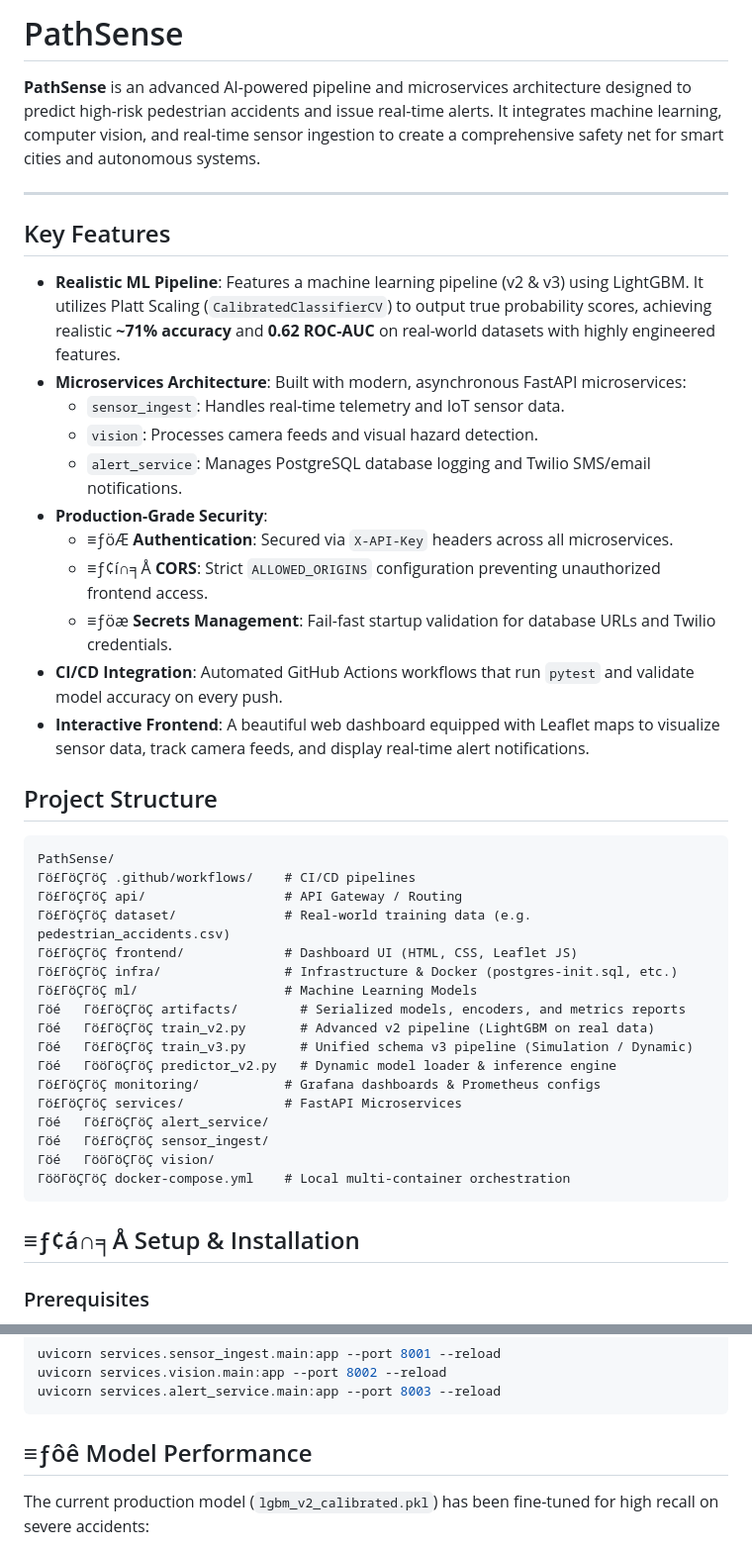
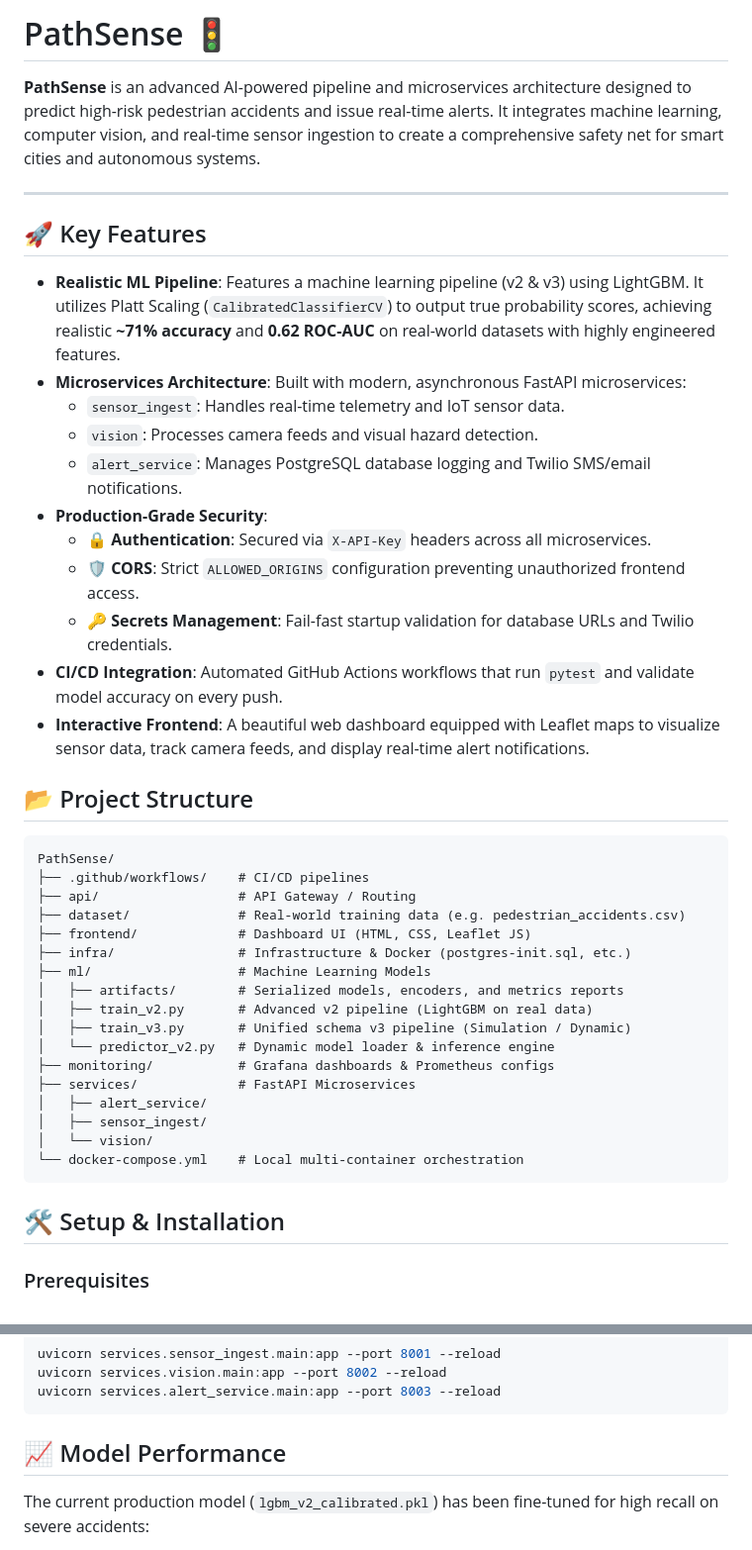
Before and after one commit to kashviagrawal04/PathSense, a Markdown page: README.md, 2 parts joined by grey strips. Shown at 99% size. Rendered like a GitHub page.

Commit message:
fix: correctly restore binary UTF-8 emojis

````diff
--- a/README.md
+++ b/README.md
@@ -1,10 +1,10 @@
-# PathSense
+# PathSense 🚦
 
 **PathSense** is an advanced AI-powered pipeline and microservices architecture designed to predict high-risk pedestrian accidents and issue real-time alerts. It integrates machine learning, computer vision, and real-time sensor ingestion to create a comprehensive safety net for smart cities and autonomous systems.
 
 ---
 
-## Key Features
+## 🚀 Key Features
 
 * **Realistic ML Pipeline**: Features a machine learning pipeline (v2 & v3) using LightGBM. It utilizes Platt Scaling (`CalibratedClassifierCV`) to output true probability scores, achieving realistic **~71% accuracy** and **0.62 ROC-AUC** on real-world datasets with highly engineered features.
 * **Microservices Architecture**: Built with modern, asynchronous FastAPI microservices:
@@ -12,35 +12,35 @@
   * `vision`: Processes camera feeds and visual hazard detection.
   * `alert_service`: Manages PostgreSQL database logging and Twilio SMS/email notifications.
 * **Production-Grade Security**:
-  * ≡ƒöÆ **Authentication**: Secured via `X-API-Key` headers across all microservices.
-  * ≡ƒ¢í∩╕Å **CORS**: Strict `ALLOWED_ORIGINS` configuration preventing unauthorized frontend access.
-  * ≡ƒöæ **Secrets Management**: Fail-fast startup validation for database URLs and Twilio credentials.
+  * 🔒 **Authentication**: Secured via `X-API-Key` headers across all microservices.
+  * 🛡️ **CORS**: Strict `ALLOWED_ORIGINS` configuration preventing unauthorized frontend access.
+  * 🔑 **Secrets Management**: Fail-fast startup validation for database URLs and Twilio credentials.
 * **CI/CD Integration**: Automated GitHub Actions workflows that run `pytest` and validate model accuracy on every push.
 * **Interactive Frontend**: A beautiful web dashboard equipped with Leaflet maps to visualize sensor data, track camera feeds, and display real-time alert notifications.
 
-## Project Structure
+## 📂 Project Structure
 
 ```text
 PathSense/
-Γö£ΓöÇΓöÇ .github/workflows/    # CI/CD pipelines
-Γö£ΓöÇΓöÇ api/                  # API Gateway / Routing
-Γö£ΓöÇΓöÇ dataset/              # Real-world training data (e.g. pedestrian_accidents.csv)
-Γö£ΓöÇΓöÇ frontend/             # Dashboard UI (HTML, CSS, Leaflet JS)
-Γö£ΓöÇΓöÇ infra/                # Infrastructure & Docker (postgres-init.sql, etc.)
-Γö£ΓöÇΓöÇ ml/                   # Machine Learning Models
-Γöé   Γö£ΓöÇΓöÇ artifacts/        # Serialized models, encoders, and metrics reports
-Γöé   Γö£ΓöÇΓöÇ train_v2.py       # Advanced v2 pipeline (LightGBM on real data)
-Γöé   Γö£ΓöÇΓöÇ train_v3.py       # Unified schema v3 pipeline (Simulation / Dynamic)
-Γöé   ΓööΓöÇΓöÇ predictor_v2.py   # Dynamic model loader & inference engine
-Γö£ΓöÇΓöÇ monitoring/           # Grafana dashboards & Prometheus configs
-Γö£ΓöÇΓöÇ services/             # FastAPI Microservices
-Γöé   Γö£ΓöÇΓöÇ alert_service/
-Γöé   Γö£ΓöÇΓöÇ sensor_ingest/
-Γöé   ΓööΓöÇΓöÇ vision/
-ΓööΓöÇΓöÇ docker-compose.yml    # Local multi-container orchestration
+├── .github/workflows/    # CI/CD pipelines
+├── api/                  # API Gateway / Routing
+├── dataset/              # Real-world training data (e.g. pedestrian_accidents.csv)
+├── frontend/             # Dashboard UI (HTML, CSS, Leaflet JS)
+├── infra/                # Infrastructure & Docker (postgres-init.sql, etc.)
+├── ml/                   # Machine Learning Models
+│   ├── artifacts/        # Serialized models, encoders, and metrics reports
+│   ├── train_v2.py       # Advanced v2 pipeline (LightGBM on real data)
+│   ├── train_v3.py       # Unified schema v3 pipeline (Simulation / Dynamic)
+│   └── predictor_v2.py   # Dynamic model loader & inference engine
+├── monitoring/           # Grafana dashboards & Prometheus configs
+├── services/             # FastAPI Microservices
+│   ├── alert_service/
+│   ├── sensor_ingest/
+│   └── vision/
+└── docker-compose.yml    # Local multi-container orchestration
 ```
 
-## ≡ƒ¢á∩╕Å Setup & Installation
+## 🛠️ Setup & Installation
 
 ### Prerequisites
 * Python 3.9+
@@ -92,7 +92,7 @@ uvicorn services.vision.main:app --port 8002 --reload
 uvicorn services.alert_service.main:app --port 8003 --reload
 ```
 
-## ≡ƒôê Model Performance
+## 📈 Model Performance
 The current production model (`lgbm_v2_calibrated.pkl`) has been fine-tuned for high recall on severe accidents:
 - **Accuracy**: ~71%
 - **ROC-AUC**: ~0.62
````
